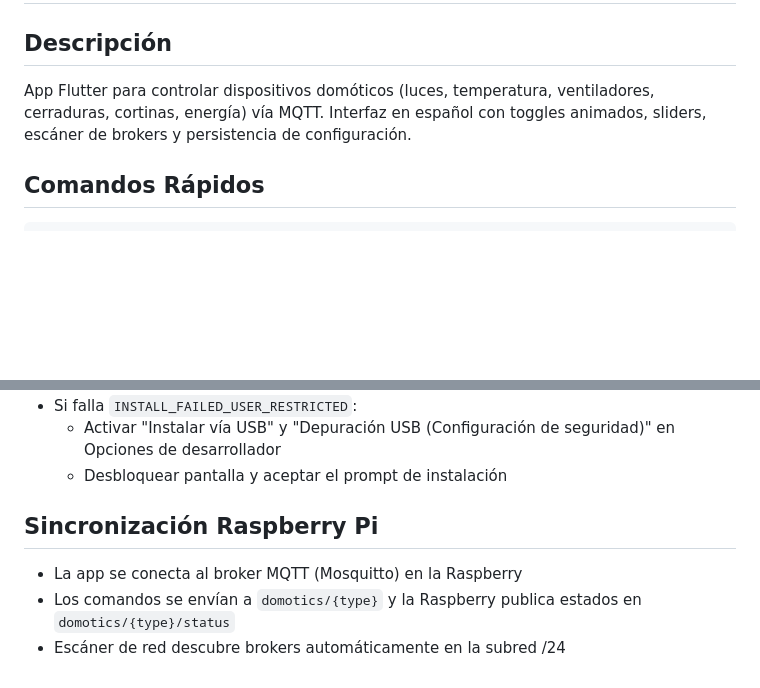
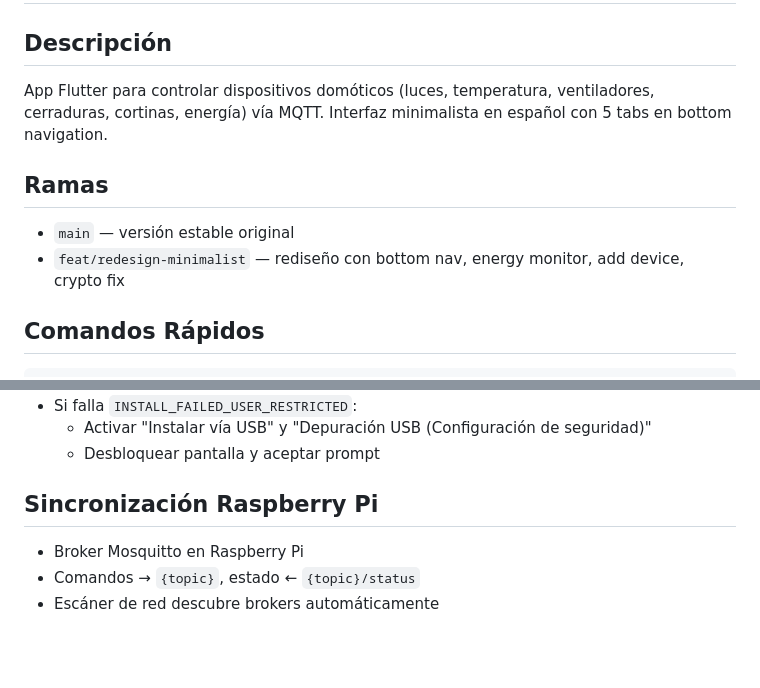
Before and after one commit to siliconvalleyar-oss/domotics_app, a Markdown page: .opencode/skills/domotics.md, 2 parts joined by grey strips. GitHub-like rendering; blank space fills up the shorter version.

````diff
--- a/.opencode/skills/domotics.md
+++ b/.opencode/skills/domotics.md
@@ -1,7 +1,11 @@
 # Domótica App — Flutter MQTT Home Automation
 
 ## Descripción
-App Flutter para controlar dispositivos domóticos (luces, temperatura, ventiladores, cerraduras, cortinas, energía) vía MQTT. Interfaz en español con toggles animados, sliders, escáner de brokers y persistencia de configuración.
+App Flutter para controlar dispositivos domóticos (luces, temperatura, ventiladores, cerraduras, cortinas, energía) vía MQTT. Interfaz minimalista en español con 5 tabs en bottom navigation.
+
+## Ramas
+- `main` — versión estable original
+- `feat/redesign-minimalist` — rediseño con bottom nav, energy monitor, add device, crypto fix
 
 ## Comandos Rápidos
 ```bash
@@ -83,8 +105,8 @@ lib/
 - Si falla `INSTALL_FAILED_USER_RESTRICTED`:
-  - Activar "Instalar vía USB" y "Depuración USB (Configuración de seguridad)" en Opciones de desarrollador
-  - Desbloquear pantalla y aceptar el prompt de instalación
+  - Activar "Instalar vía USB" y "Depuración USB (Configuración de seguridad)"
+  - Desbloquear pantalla y aceptar prompt
 
 ## Sincronización Raspberry Pi
-- La app se conecta al broker MQTT (Mosquitto) en la Raspberry
-- Los comandos se envían a `domotics/{type}` y la Raspberry publica estados en `domotics/{type}/status`
-- Escáner de red descubre brokers automáticamente en la subred /24
+- Broker Mosquitto en Raspberry Pi
+- Comandos → `{topic}`, estado ← `{topic}/status`
+- Escáner de red descubre brokers automáticamente
````
Also changed, not shown: other parts of .opencode/skills/domotics.md (+47 -29 lines).
